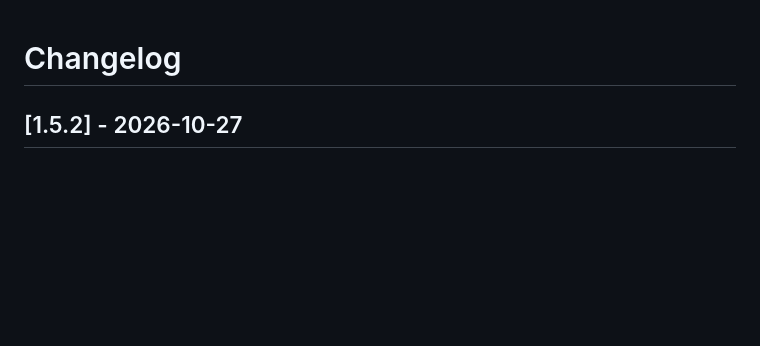
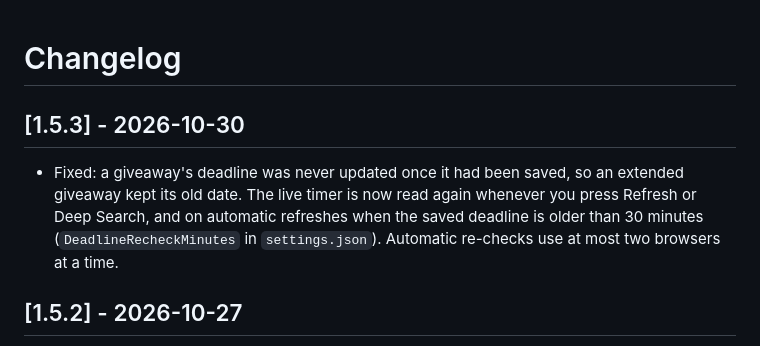
Before and after one commit to Smokianlord/SkinClub-GW-Finder, a Markdown page: CHANGELOG.md, the part around the change. Rendered like a GitHub page; blank space fills up the shorter version.

```diff
--- a/CHANGELOG.md
+++ b/CHANGELOG.md
@@ -1,4 +1,8 @@
 # Changelog
+
+## [1.5.3] - 2026-10-30
+
+- Fixed: a giveaway's deadline was never updated once it had been saved, so an extended giveaway kept its old date. The live timer is now read again whenever you press Refresh or Deep Search, and on automatic refreshes when the saved deadline is older than 30 minutes (`DeadlineRecheckMinutes` in `settings.json`). Automatic re-checks use at most two browsers at a time.
 
 ## [1.5.2] - 2026-10-27
 
```
Also changed, not shown: README.md (+1 -1 lines), releases/v1.5.3.md (added, +10 -0 lines), docs/screenshot.png, 10 other files.
